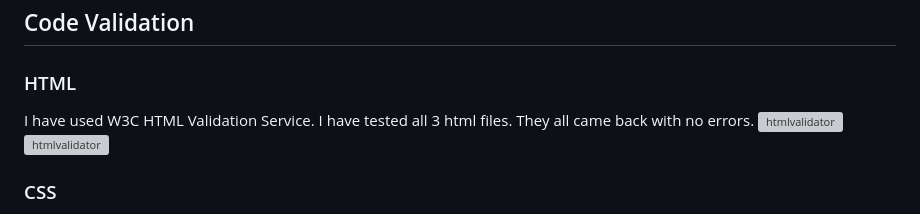
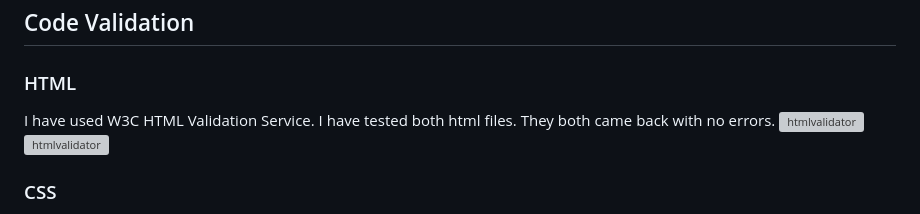
Before and after one commit to Mikej87/Pulau-Tioman, a Markdown page: readme.md, the part around the change. Drawn GitHub-style; grey boxes are pictures that could not be loaded.

Commit message:
Update readme.md
Edited html validator images

```diff
--- a/readme.md
+++ b/readme.md
@@ -178,8 +178,8 @@ The Tioman Island website was examined for bugs and malfunctions using a variety
 
 ### HTML
 
-I have used W3C HTML Validation Service. I have tested all 3 html files.
-They all came back with no errors.
+I have used W3C HTML Validation Service. I have tested both html files.
+They both came back with no errors.
 ![htmlvalidator](assets/images/indexcheck1.png)
 ![htmlvalidator](assets/images/thankyoucheck1.png)
 
```
